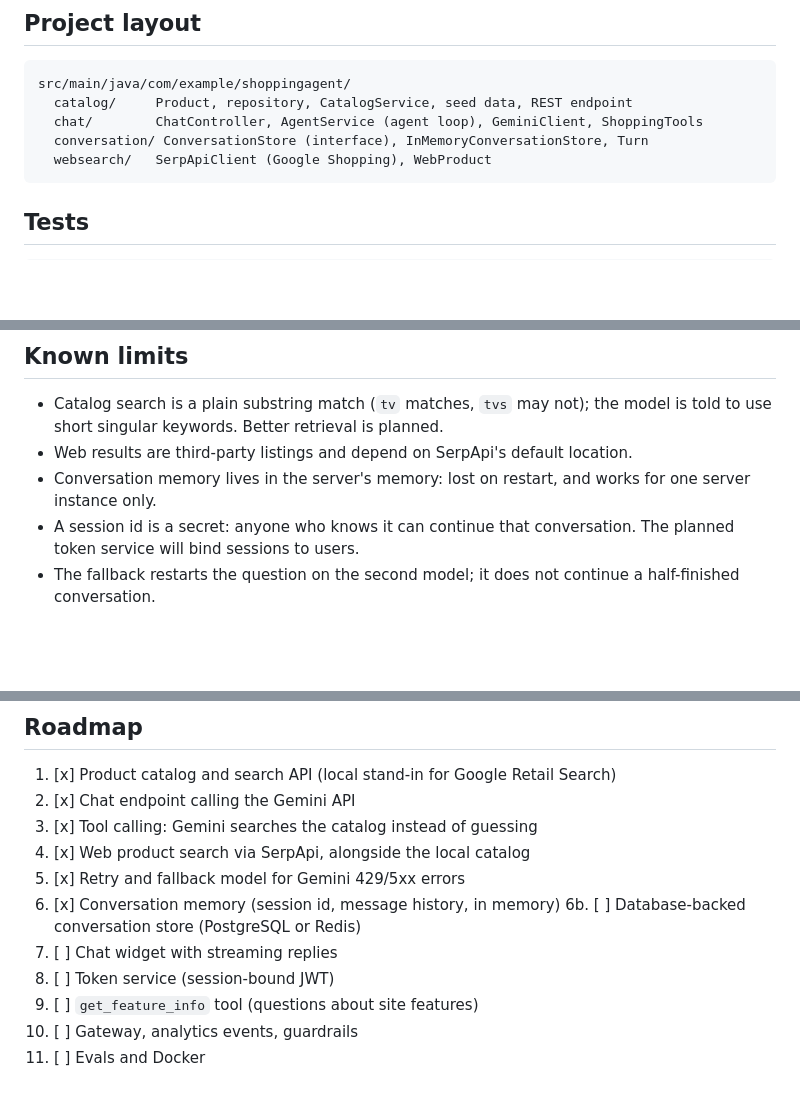
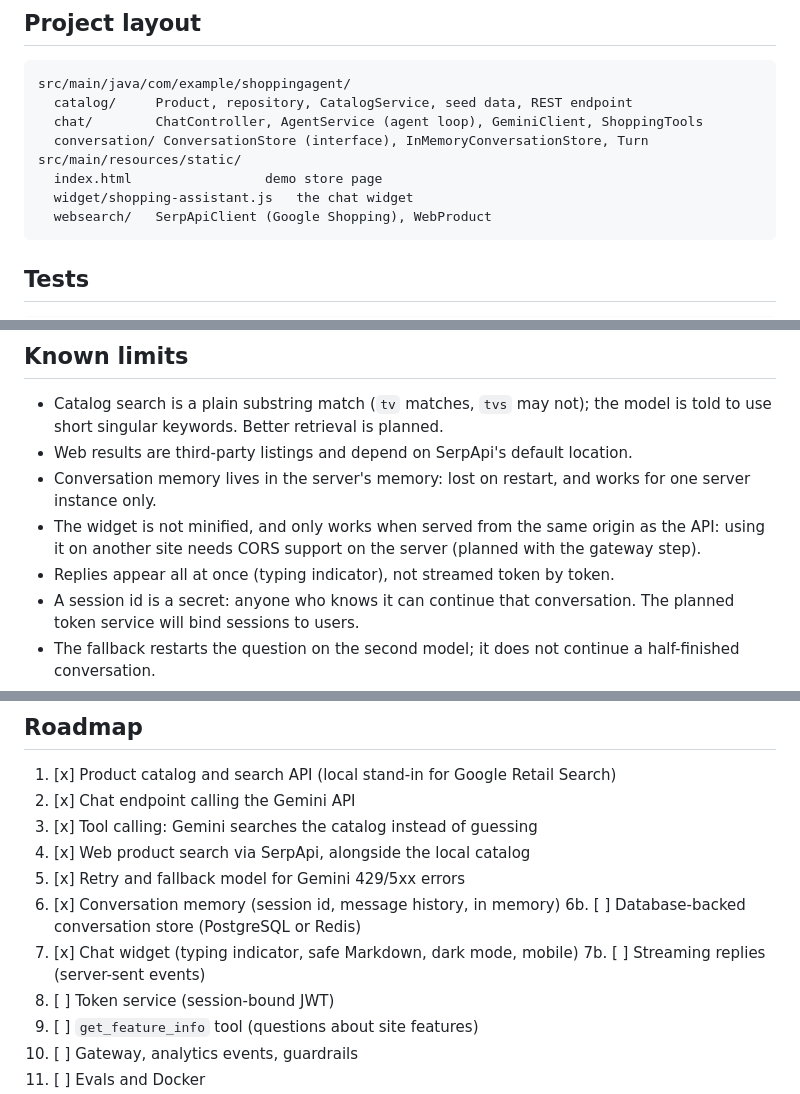
Before and after one commit to Saich6/shopping-assistant, a Markdown page: README.md, 3 parts joined by grey strips. GitHub-like rendering; blank space fills up the shorter version.

````diff
--- a/README.md
+++ b/README.md
@@ -113,6 +138,9 @@ src/main/java/com/example/shoppingagent/
   catalog/     Product, repository, CatalogService, seed data, REST endpoint
   chat/        ChatController, AgentService (agent loop), GeminiClient, ShoppingTools
   conversation/ ConversationStore (interface), InMemoryConversationStore, Turn
+src/main/resources/static/
+  index.html                 demo store page
+  widget/shopping-assistant.js   the chat widget
   websearch/   SerpApiClient (Google Shopping), WebProduct
 ```
 
@@ -139,6 +168,9 @@ All tests use mock servers: no API keys, network or credits are needed.
   singular keywords. Better retrieval is planned.
 - Web results are third-party listings and depend on SerpApi's default location.
 - Conversation memory lives in the server's memory: lost on restart, and works for one server instance only.
+- The widget is not minified, and only works when served from the same origin as the API: using it on another
+  site needs CORS support on the server (planned with the gateway step).
+- Replies appear all at once (typing indicator), not streamed token by token.
 - A session id is a secret: anyone who knows it can continue that conversation. The planned token service will bind sessions to users.
 - The fallback restarts the question on the second model; it does not continue a half-finished conversation.
 - Network errors and timeouts are not retried (only HTTP 429/5xx are).
@@ -151,7 +183,8 @@ All tests use mock servers: no API keys, network or credits are needed.
 5. [x] Retry and fallback model for Gemini 429/5xx errors
 6. [x] Conversation memory (session id, message history, in memory)
 6b. [ ] Database-backed conversation store (PostgreSQL or Redis)
-7. [ ] Chat widget with streaming replies
+7. [x] Chat widget (typing indicator, safe Markdown, dark mode, mobile)
+7b. [ ] Streaming replies (server-sent events)
 8. [ ] Token service (session-bound JWT)
 9. [ ] `get_feature_info` tool (questions about site features)
 10. [ ] Gateway, analytics events, guardrails
````
Also changed, not shown: other parts of README.md (+26 -0 lines), docs/images/widget-dark.png (added), docs/images/widget-desktop.png (added), docs/images/widget-phone.png (added).
